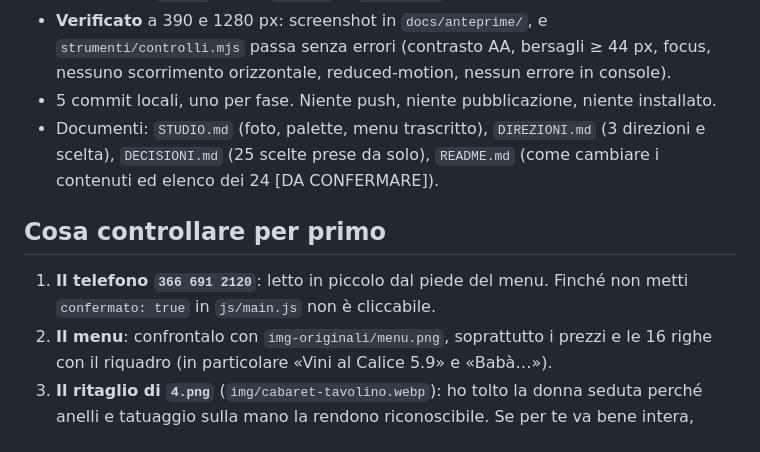
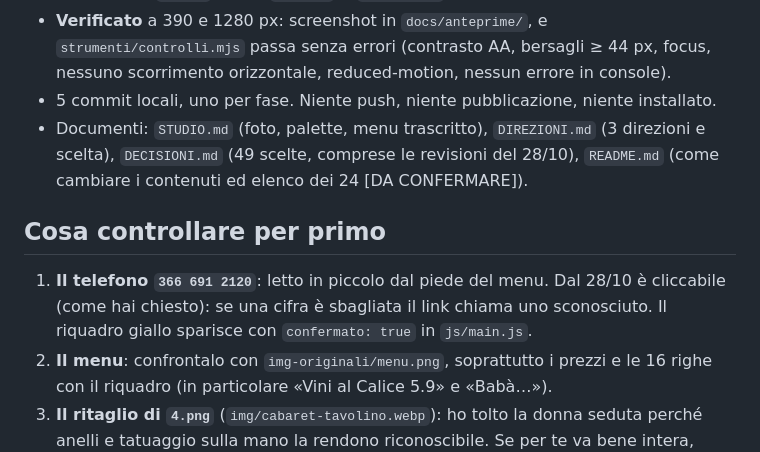
Before and after one commit to siti-web-torino/quartin-torino, a Markdown page: RAPPORTO.md, the part around the change. Drawn GitHub-style.

Commit message:
RAPPORTO: telefono cliccabile e numero di decisioni aggiornati
Co-Authored-By: Claude Opus 5.5 <noreply@anthropic.com>

```diff
--- a/RAPPORTO.md
+++ b/RAPPORTO.md
@@ -13,13 +13,14 @@
   orizzontale, reduced-motion, nessun errore in console).
 - 5 commit locali, uno per fase. Niente push, niente pubblicazione, niente installato.
 - Documenti: `STUDIO.md` (foto, palette, menu trascritto), `DIREZIONI.md` (3 direzioni e
-  scelta), `DECISIONI.md` (25 scelte prese da solo), `README.md` (come cambiare i
+  scelta), `DECISIONI.md` (49 scelte, comprese le revisioni del 28/10), `README.md` (come cambiare i
   contenuti ed elenco dei 24 [DA CONFERMARE]).
 
 ## Cosa controllare per primo
 
-1. **Il telefono `366 691 2120`**: letto in piccolo dal piede del menu. Finché non metti
-   `confermato: true` in `js/main.js` non è cliccabile.
+1. **Il telefono `366 691 2120`**: letto in piccolo dal piede del menu. Dal 28/10 è
+   cliccabile (come hai chiesto): se una cifra è sbagliata il link chiama uno sconosciuto.
+   Il riquadro giallo sparisce con `confermato: true` in `js/main.js`.
 2. **Il menu**: confrontalo con `img-originali/menu.png`, soprattutto i prezzi e le 16 righe
    con il riquadro (in particolare «Vini al Calice 5.9» e «Babà…»).
 3. **Il ritaglio di `4.png`** (`img/cabaret-tavolino.webp`): ho tolto la donna seduta perché
```
